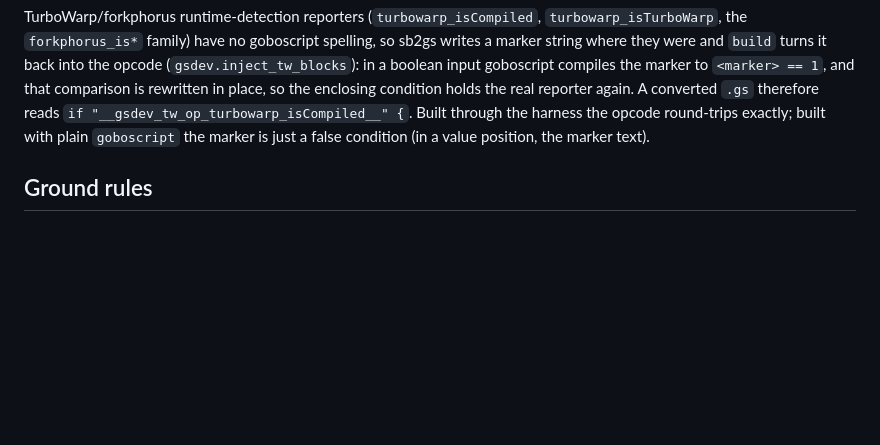
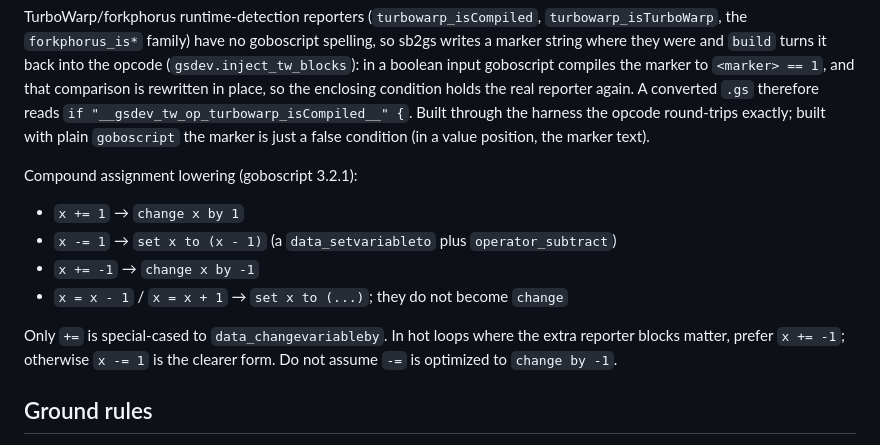
Before and after one commit to slyi/gobo-agent, a Markdown page: AGENTS.md, the part around the change. GitHub-like rendering; blank space fills up the shorter version.

Commit message:
docs: note goboscript compound assignment lowering

```diff
--- a/AGENTS.md
+++ b/AGENTS.md
@@ -148,6 +148,17 @@ holds the real reporter again. A converted `.gs` therefore reads
 `if "__gsdev_tw_op_turbowarp_isCompiled__" {`. Built through the harness the opcode
 round-trips exactly; built with plain `goboscript` the marker is just a false condition
 (in a value position, the marker text).
+
+Compound assignment lowering (goboscript 3.2.1):
+
+- `x += 1` → `change x by 1`
+- `x -= 1` → `set x to (x - 1)` (a `data_setvariableto` plus `operator_subtract`)
+- `x += -1` → `change x by -1`
+- `x = x - 1` / `x = x + 1` → `set x to (...)`; they do not become `change`
+
+Only `+=` is special-cased to `data_changevariableby`. In hot loops where the extra
+reporter blocks matter, prefer `x += -1`; otherwise `x -= 1` is the clearer form.
+Do not assume `-=` is optimized to `change by -1`.
 
 ## Ground rules
 
```
